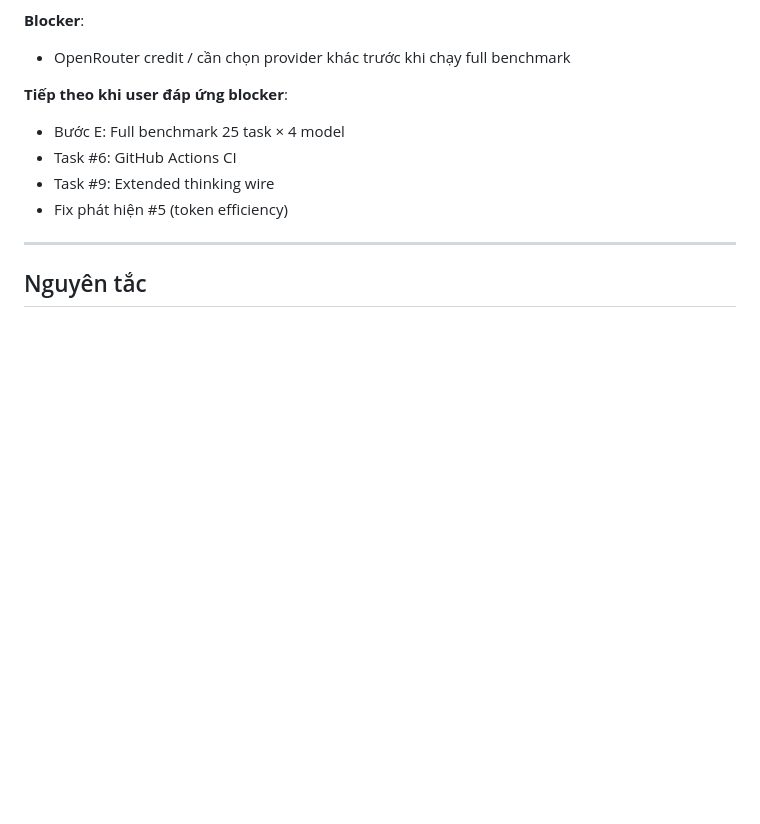
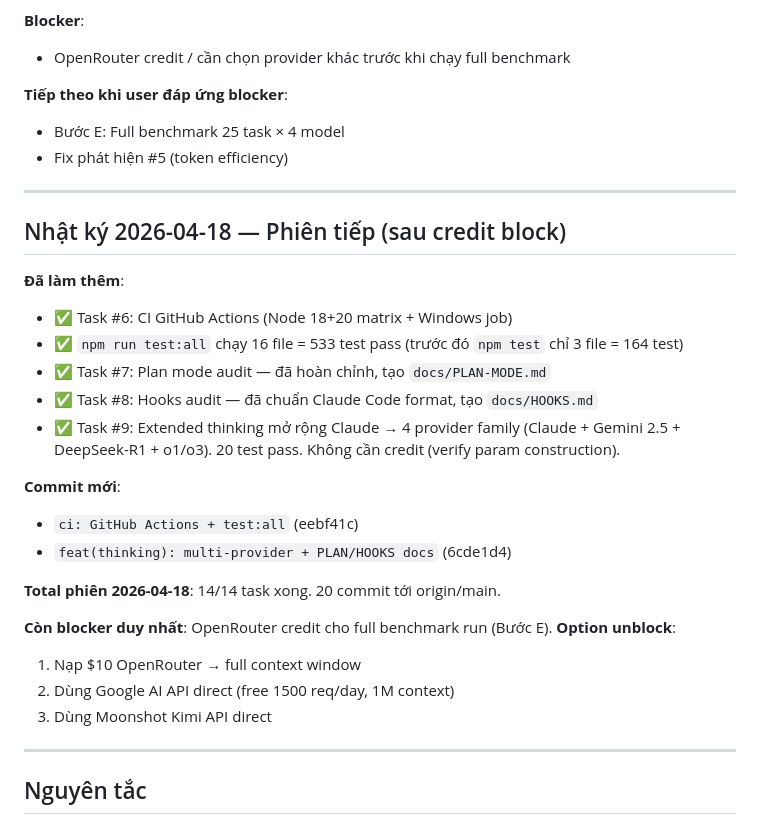
Before and after one commit to BHQUAN97/Orchestrator-AI, a Markdown page: docs/IMPROVEMENT-LOG.md, the part around the change. GitHub-like rendering; blank space fills up the shorter version.

Commit message:
docs: session 2026-04-18 complete — 14/14 tasks done
Only blocker remaining: OpenRouter credit for full benchmark E2E run.

Co-Authored-By: Claude Opus 4.7 (1M context) <noreply@anthropic.com>

```diff
--- a/docs/IMPROVEMENT-LOG.md
+++ b/docs/IMPROVEMENT-LOG.md
@@ -187,9 +187,30 @@ Breakdown:
 
 **Tiếp theo khi user đáp ứng blocker**:
 - Bước E: Full benchmark 25 task × 4 model
-- Task #6: GitHub Actions CI
-- Task #9: Extended thinking wire
 - Fix phát hiện #5 (token efficiency)
+
+---
+
+## Nhật ký 2026-04-18 — Phiên tiếp (sau credit block)
+
+**Đã làm thêm**:
+- ✅ Task #6: CI GitHub Actions (Node 18+20 matrix + Windows job)
+- ✅ `npm run test:all` chạy 16 file = 533 test pass (trước đó `npm test` chỉ 3 file = 164 test)
+- ✅ Task #7: Plan mode audit — đã hoàn chỉnh, tạo `docs/PLAN-MODE.md`
+- ✅ Task #8: Hooks audit — đã chuẩn Claude Code format, tạo `docs/HOOKS.md`
+- ✅ Task #9: Extended thinking mở rộng Claude → 4 provider family (Claude + Gemini 2.5 + DeepSeek-R1 + o1/o3). 20 test pass. Không cần credit (verify param construction).
+
+**Commit mới**:
+- `ci: GitHub Actions + test:all` (eebf41c)
+- `feat(thinking): multi-provider + PLAN/HOOKS docs` (6cde1d4)
+
+**Total phiên 2026-04-18**: 14/14 task xong. 20 commit tới origin/main.
+
+**Còn blocker duy nhất**: OpenRouter credit cho full benchmark run (Bước E).
+**Option unblock**:
+1. Nạp $10 OpenRouter → full context window
+2. Dùng Google AI API direct (free 1500 req/day, 1M context)
+3. Dùng Moonshot Kimi API direct
 
 ---
 
```
